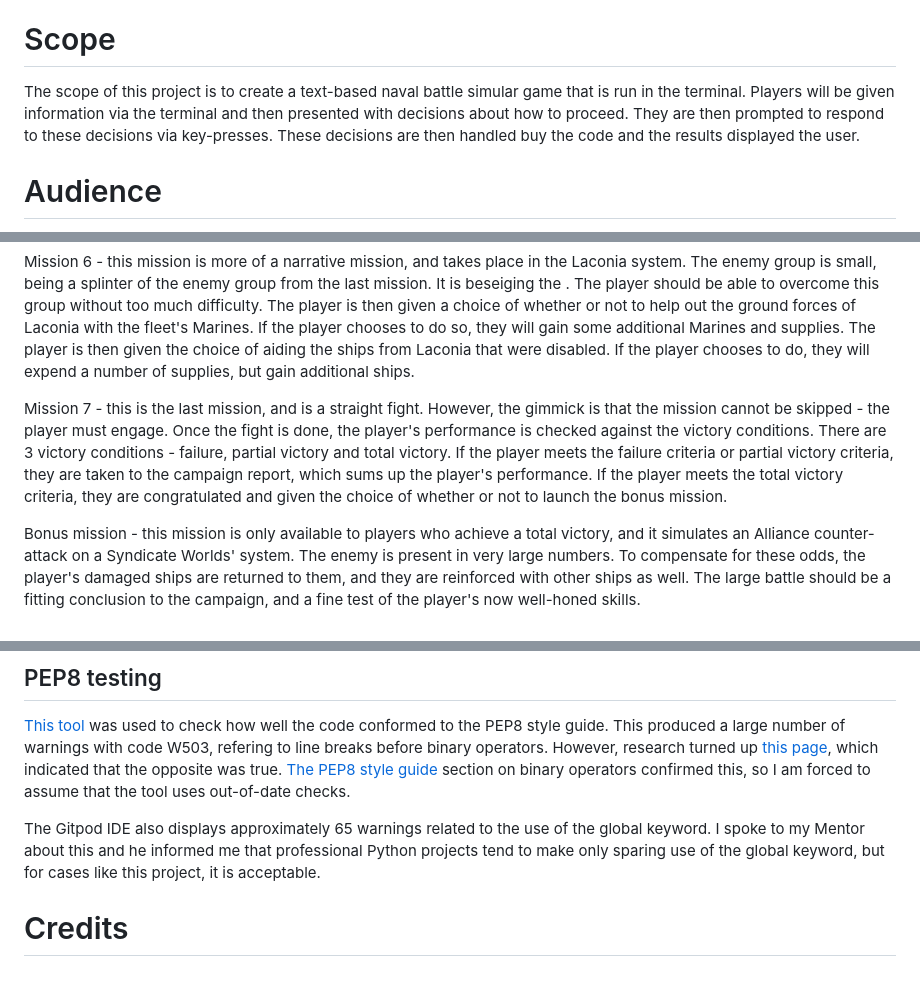
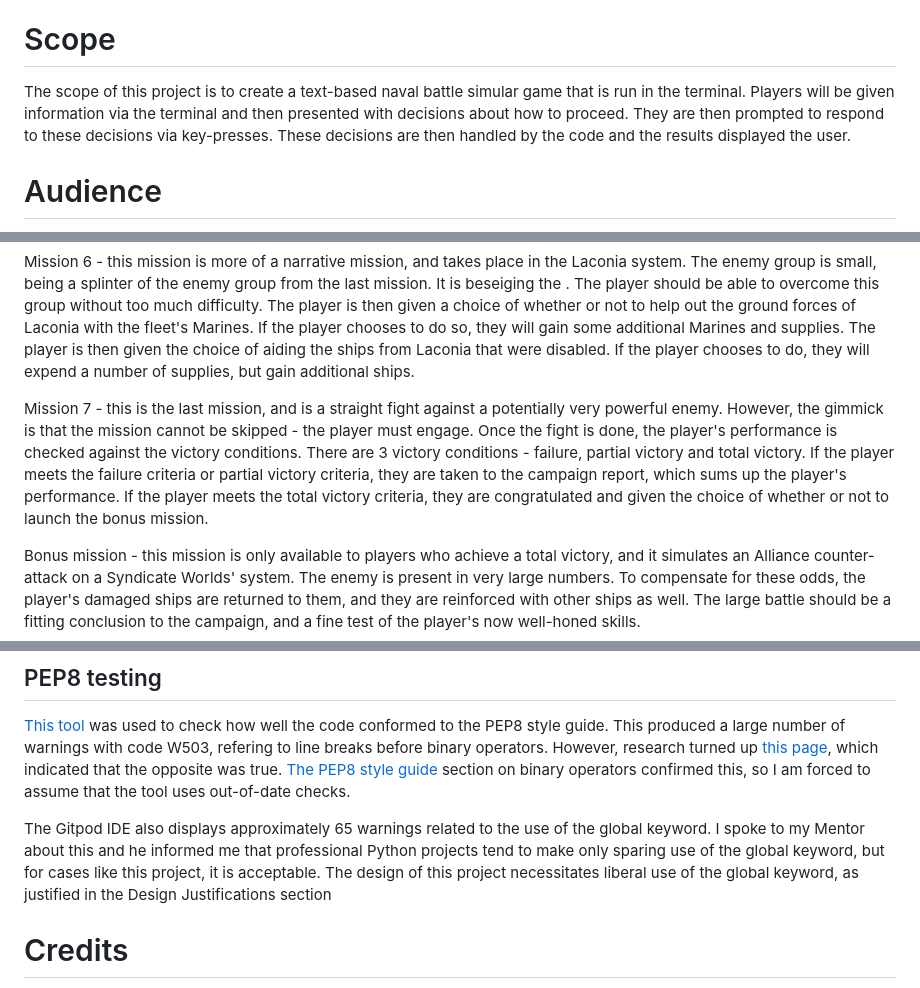
Before and after one commit to AdamBoley/Fleet-Command, a Markdown page: README.md, 3 parts joined by grey strips. Rendered like a GitHub page.

```diff
--- a/README.md
+++ b/README.md
@@ -39,7 +39,7 @@ This project is a homage of sorts to the Lost Fleet series. The project therefor
 
 # Scope
 
-The scope of this project is to create a text-based naval battle simular game that is run in the terminal. Players will be given information via the terminal and then presented with decisions about how to proceed. They are then prompted to respond to these decisions via key-presses. These decisions are then handled buy the code and the results displayed the user.
+The scope of this project is to create a text-based naval battle simular game that is run in the terminal. Players will be given information via the terminal and then presented with decisions about how to proceed. They are then prompted to respond to these decisions via key-presses. These decisions are then handled by the code and the results displayed the user.
 
 # Audience
 
@@ -101,7 +101,7 @@ Mission 5 - this mission is another simple engagement against a large enemy grou
 
 Mission 6 - this mission is more of a narrative mission, and takes place in the Laconia system. The enemy group is small, being a splinter of the enemy group from the last mission. It is beseiging the . The player should be able to overcome this group without too much difficulty. The player is then given a choice of whether or not to help out the ground forces of Laconia with the fleet's Marines. If the player chooses to do so, they will gain some additional Marines and supplies. The player is then given the choice of aiding the ships from Laconia that were disabled. If the player chooses to do, they will expend a number of supplies, but gain additional ships.
 
-Mission 7 - this is the last mission, and is a straight fight. However, the gimmick is that the mission cannot be skipped - the player must engage. Once the fight is done, the player's performance is checked against the victory conditions. There are 3 victory conditions - failure, partial victory and total victory. If the player meets the failure criteria or partial victory criteria, they are taken to the campaign report, which sums up the player's performance. If the player meets the total victory criteria, they are congratulated and given the choice of whether or not to launch the bonus mission.
+Mission 7 - this is the last mission, and is a straight fight against a potentially very powerful enemy. However, the gimmick is that the mission cannot be skipped - the player must engage. Once the fight is done, the player's performance is checked against the victory conditions. There are 3 victory conditions - failure, partial victory and total victory. If the player meets the failure criteria or partial victory criteria, they are taken to the campaign report, which sums up the player's performance. If the player meets the total victory criteria, they are congratulated and given the choice of whether or not to launch the bonus mission.
 
 Bonus mission - this mission is only available to players who achieve a total victory, and it simulates an Alliance counter-attack on a Syndicate Worlds' system. The enemy is present in very large numbers. To compensate for these odds, the player's damaged ships are returned to them, and they are reinforced with other ships as well. The large battle should be a fitting conclusion to the campaign, and a fine test of the player's now well-honed skills.
 
@@ -558,7 +571,7 @@ Fulfilment - As noted in the balance testing section above, using one tactic exc
 
 [This tool](http://pep8online.com/) was used to check how well the code conformed to the PEP8 style guide. This produced a large number of warnings with code W503, refering to line breaks before binary operators. However, research turned up [this page](https://www.flake8rules.com/rules/W503.html), which indicated that the opposite was true. [The PEP8 style guide](https://peps.python.org/pep-0008/#should-a-line-break-before-or-after-a-binary-operator) section on binary operators confirmed this, so I am forced to assume that the tool uses out-of-date checks.
 
-The Gitpod IDE also displays approximately 65 warnings related to the use of the global keyword. I spoke to my Mentor about this and he informed me that professional Python projects tend to make only sparing use of the global keyword, but for cases like this project, it is acceptable.
+The Gitpod IDE also displays approximately 65 warnings related to the use of the global keyword. I spoke to my Mentor about this and he informed me that professional Python projects tend to make only sparing use of the global keyword, but for cases like this project, it is acceptable. The design of this project necessitates liberal use of the global keyword, as justified in the Design Justifications section
 
 # Credits
 
```
Also changed, not shown: other parts of README.md (+15 -2 lines), assets/fleet-command-responsive.PNG (added), 1 other file.
